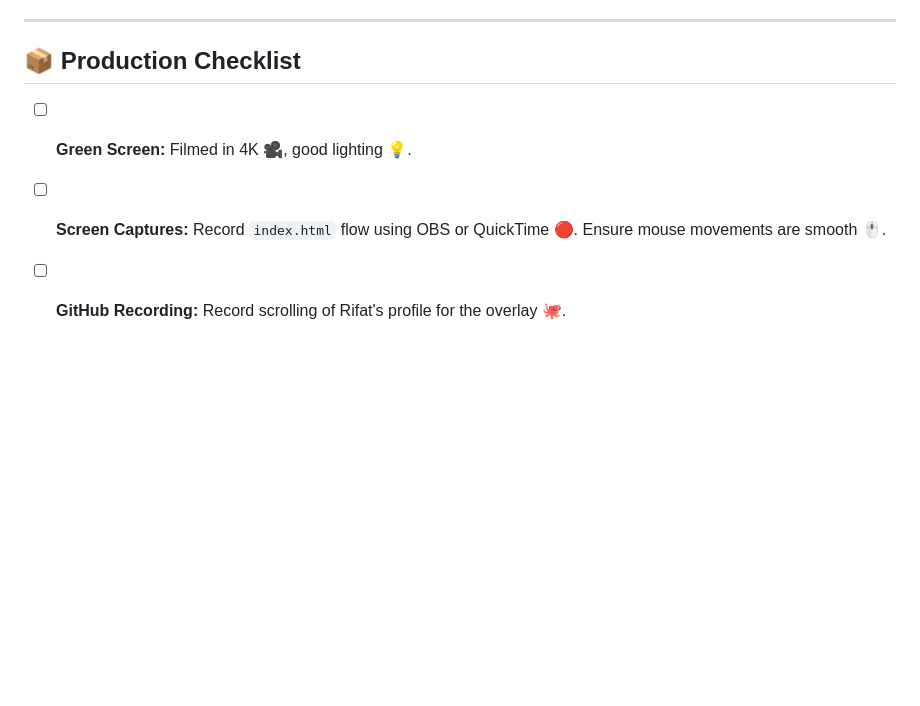
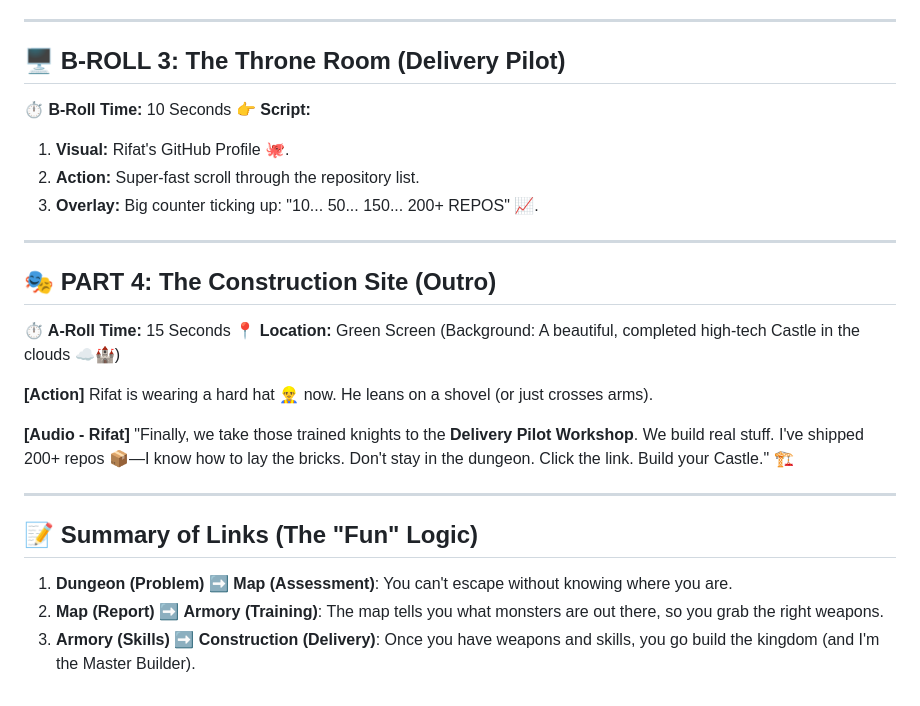
Before and after one commit to rifaterdemsahin/assesment, a Markdown page: video_script.md, the part around the change printed below. GitHub-like rendering; blank space fills up the shorter version.

```diff
--- a/video_script.md
+++ b/video_script.md
@@ -70,7 +66,28 @@
 
 ---
 
-## 📦 Production Checklist
-*   [ ] **Green Screen:** Filmed in 4K 🎥, good lighting 💡.
-*   [ ] **Screen Captures:** Record `index.html` flow using OBS or QuickTime 🔴. Ensure mouse movements are smooth 🖱️.
-*   [ ] **GitHub Recording:** Record scrolling of Rifat's profile for the overlay 🐙.
+## 🖥️ B-ROLL 3: The Throne Room (Delivery Pilot)
+**⏱️ B-Roll Time:** 10 Seconds
+**👉 Script:**
+1.  **Visual:** Rifat's GitHub Profile 🐙.
+2.  **Action:** Super-fast scroll through the repository list.
+3.  **Overlay:** Big counter ticking up: "10... 50... 150... 200+ REPOS" 📈.
+
+---
+
+## 🎭 PART 4: The Construction Site (Outro)
+**⏱️ A-Roll Time:** 15 Seconds
+**📍 Location:** Green Screen (Background: A beautiful, completed high-tech Castle in the clouds ☁️🏰)
+
+**[Action]**
+Rifat is wearing a hard hat 👷‍♂️ now. He leans on a shovel (or just crosses arms).
+
+**[Audio - Rifat]**
+"Finally, we take those trained knights to the **Delivery Pilot Workshop**. We build real stuff. I've shipped 200+ repos 📦—I know how to lay the bricks. Don't stay in the dungeon. Click the link. Build your Castle." 🏗️
+
+---
+
+## 📝 Summary of Links (The "Fun" Logic)
+1.  **Dungeon (Problem)** ➡️ **Map (Assessment)**: You can't escape without knowing where you are.
+2.  **Map (Report)** ➡️ **Armory (Training)**: The map tells you what monsters are out there, so you grab the right weapons.
+3.  **Armory (Skills)** ➡️ **Construction (Delivery)**: Once you have weapons and skills, you go build the kingdom (and I'm the Master Builder).
```
Also changed, not shown: other parts of video_script.md (+46 -50 lines).
